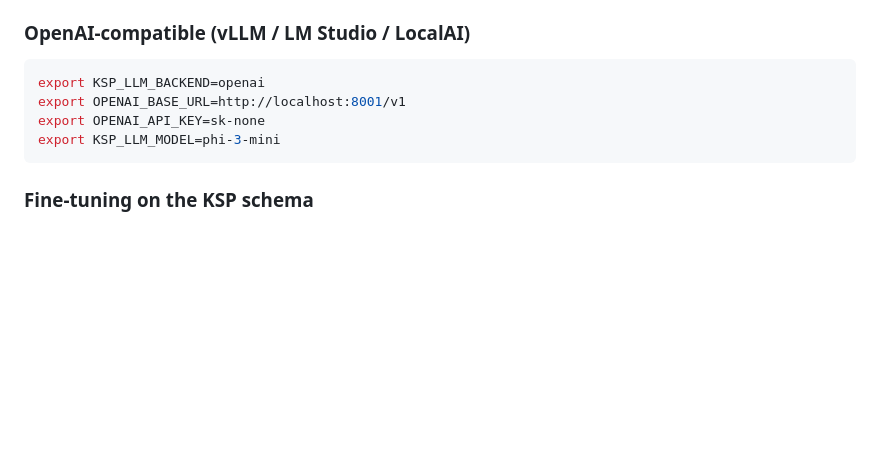
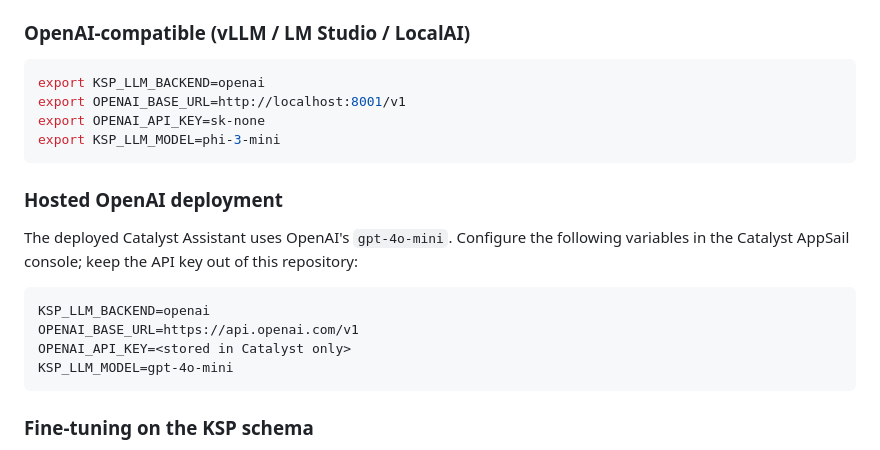
Before and after one commit to Ayushh890/AI_DRIVEN_CRIME_ANALYTICS_AND_VISUALISATION_KSP, a Markdown page: README.md, the part around the change. GitHub-like rendering; blank space fills up the shorter version.

Commit message:
Document GPT-4o mini Assistant deployment

````diff
--- a/README.md
+++ b/README.md
@@ -180,6 +180,19 @@ export OPENAI_API_KEY=sk-none
 export KSP_LLM_MODEL=phi-3-mini
 ```
 
+### Hosted OpenAI deployment
+
+The deployed Catalyst Assistant uses OpenAI's `gpt-4o-mini`. Configure the
+following variables in the Catalyst AppSail console; keep the API key out of
+this repository:
+
+```text
+KSP_LLM_BACKEND=openai
+OPENAI_BASE_URL=https://api.openai.com/v1
+OPENAI_API_KEY=<stored in Catalyst only>
+KSP_LLM_MODEL=gpt-4o-mini
+```
+
 ### Fine-tuning on the KSP schema
 
 `scripts/train_llm.py` prepares a supervised text-to-SQL dataset (schema
````
